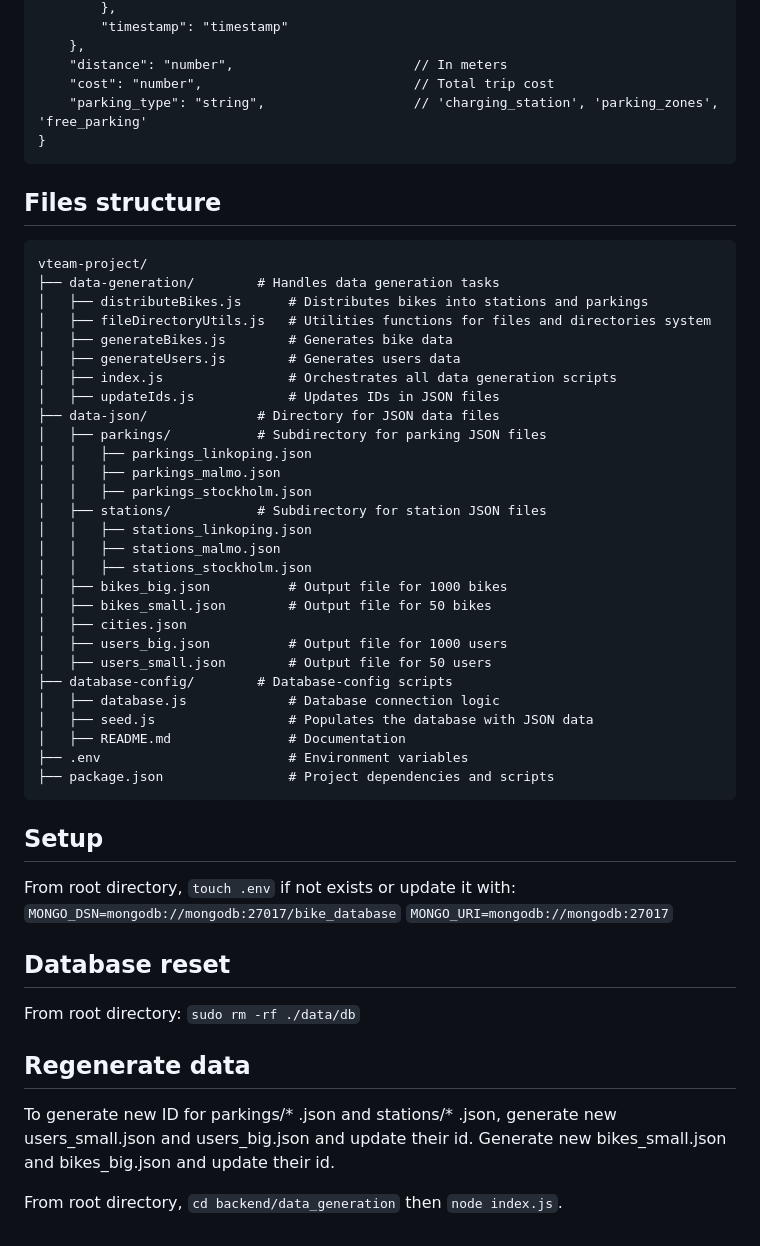
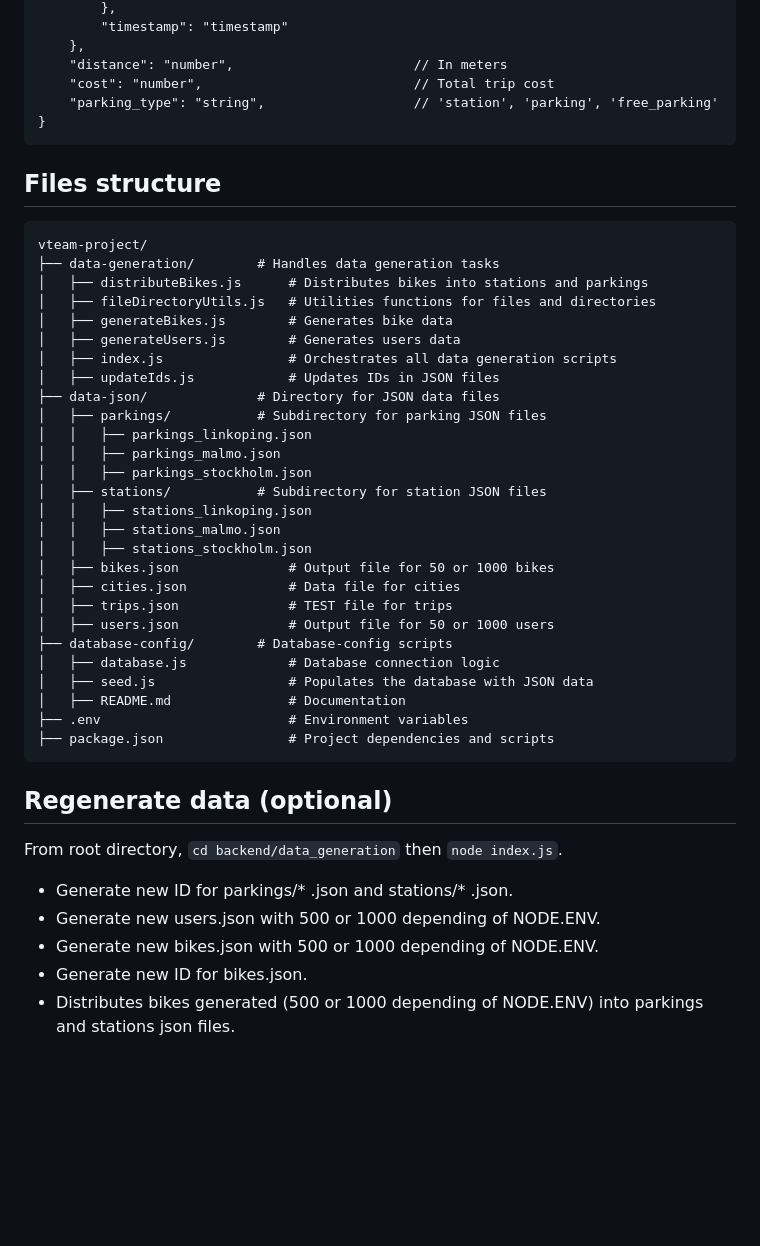
Before and after one commit to RunningStrings/vteam-project, a Markdown page: backend/database-config/README.md, the part around one of its changes. GitHub-like rendering; blank space fills up the shorter version.

Commit message:
Update text for database schema

```diff
--- a/backend/database-config/README.md
+++ b/backend/database-config/README.md
@@ -77,15 +89,14 @@
 		},
 		"distance": "number",             			// In meters
 		"cost": "number",                 			// Total trip cost
-		"parking_type": "string",         			// 'charging_station', 'parking_zones', 'free_parking'
+		"parking_type": "string",         			// 'station', 'parking', 'free_parking'
 	}
 
 ## Files structure
-
 	vteam-project/
 	├── data-generation/        # Handles data generation tasks
 	│   ├── distributeBikes.js  	# Distributes bikes into stations and parkings
-	│   ├── fileDirectoryUtils.js   # Utilities functions for files and directories system
+	│   ├── fileDirectoryUtils.js   # Utilities functions for files and directories
 	│   ├── generateBikes.js    	# Generates bike data
 	│   ├── generateUsers.js    	# Generates users data
 	│   ├── index.js            	# Orchestrates all data generation scripts
@@ -99,11 +110,10 @@
 	│   │   ├── stations_linkoping.json
 	│   │   ├── stations_malmo.json
 	│   │   ├── stations_stockholm.json
-	│   ├── bikes_big.json      	# Output file for 1000 bikes
-	│   ├── bikes_small.json    	# Output file for 50 bikes
-	│   ├── cities.json
-	│   ├── users_big.json      	# Output file for 1000 users
-	│   ├── users_small.json    	# Output file for 50 users
+	│   ├── bikes.json    			# Output file for 50 or 1000 bikes
+	│   ├── cities.json				# Data file for cities
+	│   ├── trips.json      		# TEST file for trips
+	│   ├── users.json      		# Output file for 50 or 1000 users
 	├── database-config/        # Database-config scripts
 	│   ├── database.js      		# Database connection logic
 	│   ├── seed.js             	# Populates the database with JSON data
@@ -111,15 +121,10 @@
 	├── .env                    	# Environment variables
 	├── package.json            	# Project dependencies and scripts
 
-## Setup
-From root directory, `touch .env` if not exists or update it with:
-`MONGO_DSN=mongodb://mongodb:27017/bike_database`
-`MONGO_URI=mongodb://mongodb:27017`
-
-## Database reset
-From root directory: `sudo rm -rf ./data/db`
-
-## Regenerate data
-To generate new ID for parkings/* .json and stations/* .json, generate new users_small.json and users_big.json and update their id. Generate new bikes_small.json and bikes_big.json and update their id.
-
+## Regenerate data (optional)
 From root directory, `cd backend/data_generation` then `node index.js`.
+* Generate new ID for parkings/* .json and stations/* .json.
+* Generate new users.json with 500 or 1000 depending of NODE.ENV.
+* Generate new bikes.json with 500 or 1000 depending of NODE.ENV.
+* Generate new ID for bikes.json.
+* Distributes bikes generated (500 or 1000 depending of NODE.ENV) into parkings and stations json files.
```
Also changed, not shown: other parts of backend/database-config/README.md (+15 -3 lines).
